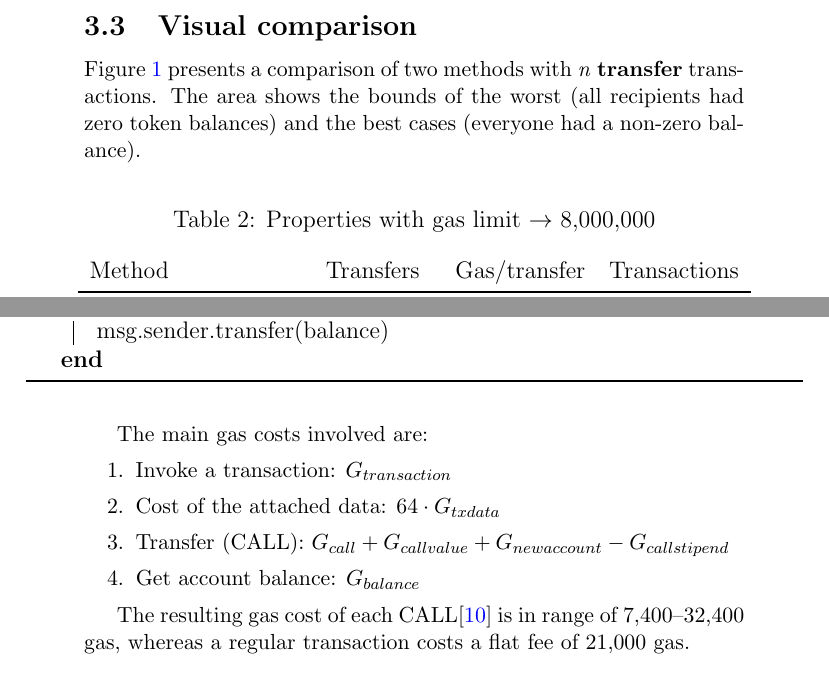
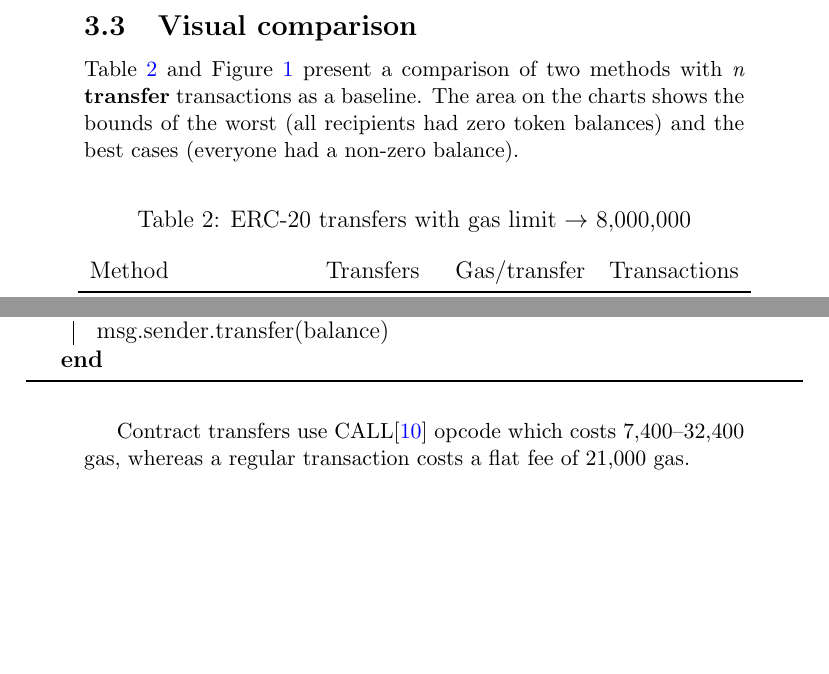
Before and after one commit to banteg/disperse-research, a LaTeX document (paper/disperse.tex): two parts of pages 6 and 9 of 12, joined at a grey line, cut so that both start at the same text, the shorter picture padded with empty space. Compiled offline with pdfLaTeX.

Commit message:
move more stuff around

```diff
--- a/paper/disperse.tex
+++ b/paper/disperse.tex
@@ -203,11 +203,11 @@ This is a 1.58--2.07x improvement over regular transfers and 1.18-1.33x improvem
 
 \subsection{Visual comparison}
 
-Figure \ref{chart-byzantium} presents a comparison of two methods with \textit{n} \textbf{transfer} transactions.
-The area shows the bounds of the worst (all recipients had zero token balances) and the best cases (everyone had a non-zero balance).
+Table \ref{table-byzantium} and Figure \ref{chart-byzantium} present a comparison of two methods with \textit{n} \textbf{transfer} transactions as a baseline.
+The area on the charts shows the bounds of the worst (all recipients had zero token balances) and the best cases (everyone had a non-zero balance).
 
 \begin{table}[h]
-\caption{Properties with gas limit $\rightarrow$ 8,000,000}
+\caption{ERC-20 transfers with gas limit $\rightarrow$ 8,000,000}
 \label{table-byzantium}
 \begin{center}
 \begin{tabular}{lrrr}
@@ -420,10 +422,9 @@ One way to approach this would be to calculate the total, similar to Algorithm~\
 	}
 \end{algorithm}
 
-The main gas costs involved are:
-\begin{enumerate}
-	\item Invoke a transaction: $G_{transaction}$
-	\item Cost of the attached data: $64 \cdot G_{txdata}$
-	\item Transfer (CALL): $G_{call} + G_{callvalue} + G_{newaccount} - G_{callstipend}$
-	\item Get account balance: $G_{balance}$
-\end{enumerate}
+Contract transfers use CALL\cite{subtleties} opcode which costs 7,400--32,400 gas, whereas a regular transaction costs a flat fee of 21,000 gas.
+%
+\begin{align}
+G_{call}^{700} + G_{callvalue}^{9000} - G_{callstipend}^{2300} &= 7400 \\
+G_{call}^{700} + G_{callvalue}^{9000} - G_{callstipend}^{2300} + G_{newaccount}^{25000} &= 32400
+\end{align}
@@ -447,9 +453,3 @@ The main gas costs involved are:
 \end{center}
 \end{table}
 
-The resulting gas cost of each CALL\cite{subtleties} is in range of 7,400--32,400 gas, whereas a regular transaction costs a flat fee of 21,000 gas.
-%
-\begin{align}
-G_{call}^{700} + G_{callvalue}^{9000} - G_{callstipend}^{2300} &= 7400 \\
-G_{call}^{700} + G_{callvalue}^{9000} - G_{callstipend}^{2300} + G_{newaccount}^{25000} &= 32400
-\end{align}
```
Also changed, not shown: paper/disperse.tex (108 more changed lines).
